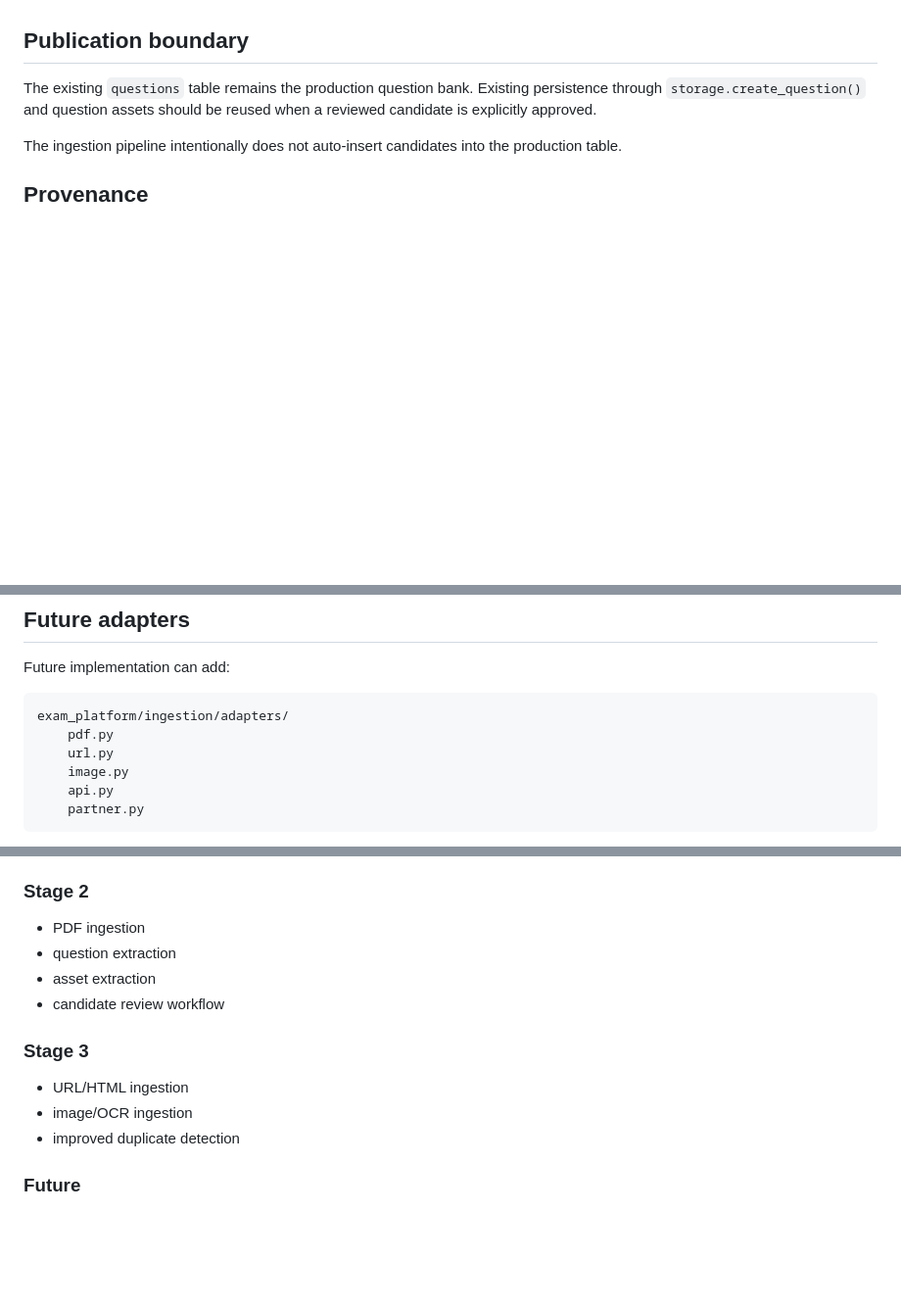
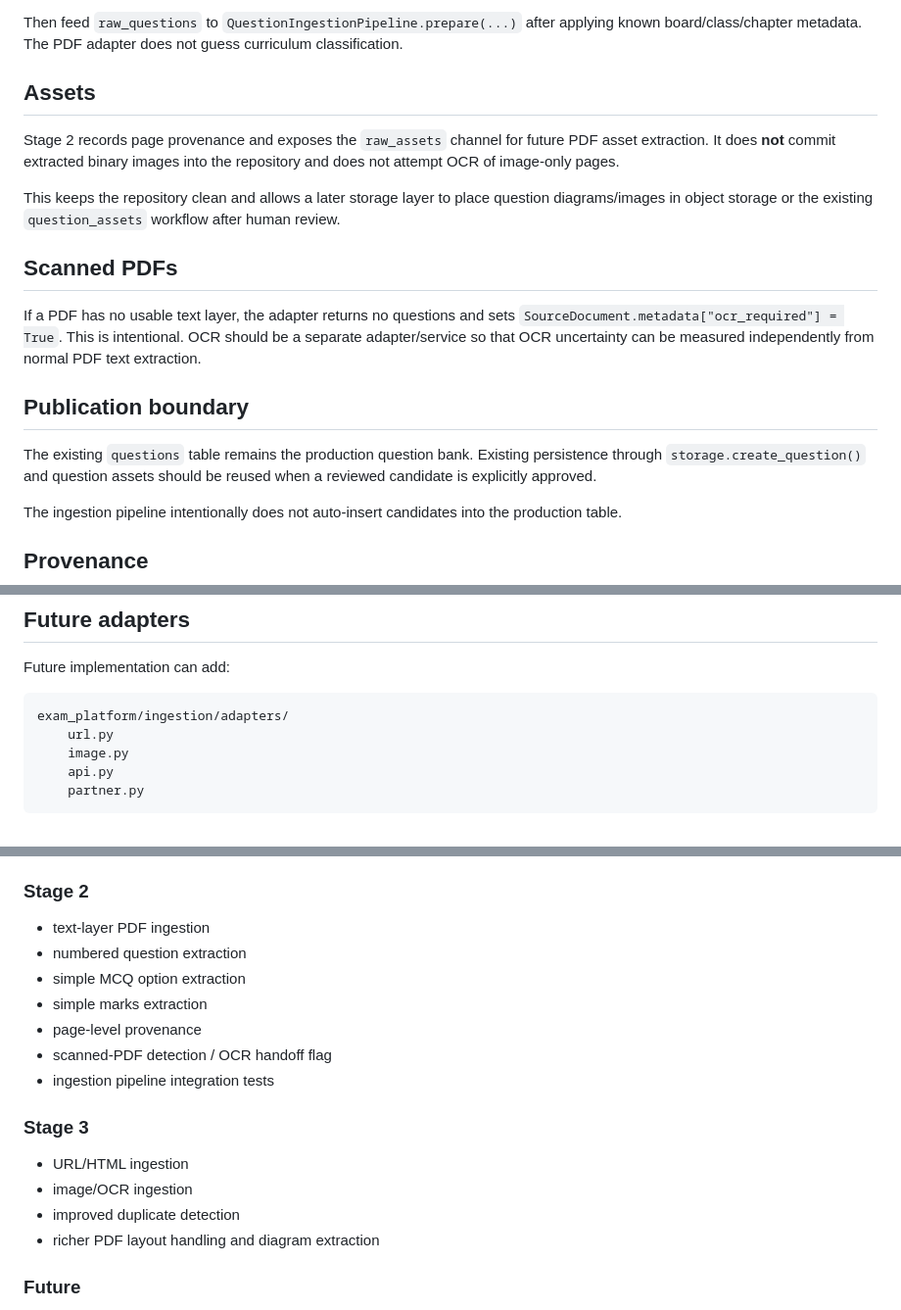
Before and after one commit to Megha-2-Paul/edtech-mathematics-assessment, a Markdown page: docs/QUESTION_INGESTION_ARCHITECTURE.md, 3 parts joined by grey strips. Shown at 98% size. Drawn GitHub-style; blank space fills up the shorter version.

````diff
--- a/docs/QUESTION_INGESTION_ARCHITECTURE.md
+++ b/docs/QUESTION_INGESTION_ARCHITECTURE.md
@@ -74,3 +107,14 @@ A valid candidate is marked `review_required`; it is **not automatically publish
+Then feed `raw_questions` to `QuestionIngestionPipeline.prepare(...)` after applying known board/class/chapter metadata. The PDF adapter does not guess curriculum classification.
+
+## Assets
+
+Stage 2 records page provenance and exposes the `raw_assets` channel for future PDF asset extraction. It does **not** commit extracted binary images into the repository and does not attempt OCR of image-only pages.
+
+This keeps the repository clean and allows a later storage layer to place question diagrams/images in object storage or the existing `question_assets` workflow after human review.
+
+## Scanned PDFs
+
+If a PDF has no usable text layer, the adapter returns no questions and sets `SourceDocument.metadata["ocr_required"] = True`. This is intentional. OCR should be a separate adapter/service so that OCR uncertainty can be measured independently from normal PDF text extraction.
 
 ## Publication boundary
 
@@ -104,7 +148,6 @@ Future implementation can add:
 
 ```text
 exam_platform/ingestion/adapters/
-    pdf.py
     url.py
     image.py
     api.py
@@ -128,16 +171,20 @@ None of these adapters should need to modify the evaluation, diagnosis, reportin
 
 ### Stage 2
 
-- PDF ingestion
-- question extraction
-- asset extraction
-- candidate review workflow
+- text-layer PDF ingestion
+- numbered question extraction
+- simple MCQ option extraction
+- simple marks extraction
+- page-level provenance
+- scanned-PDF detection / OCR handoff flag
+- ingestion pipeline integration tests
 
 ### Stage 3
 
 - URL/HTML ingestion
 - image/OCR ingestion
 - improved duplicate detection
+- richer PDF layout handling and diagram extraction
 
 ### Future
 
````
Also changed, not shown: other parts of docs/QUESTION_INGESTION_ARCHITECTURE.md (+37 -4 lines).
